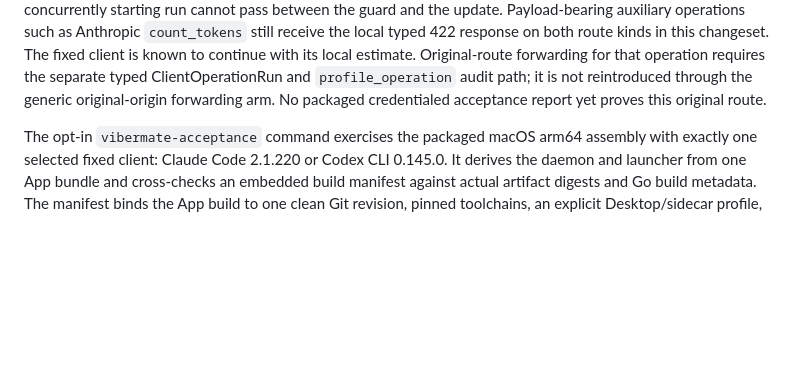
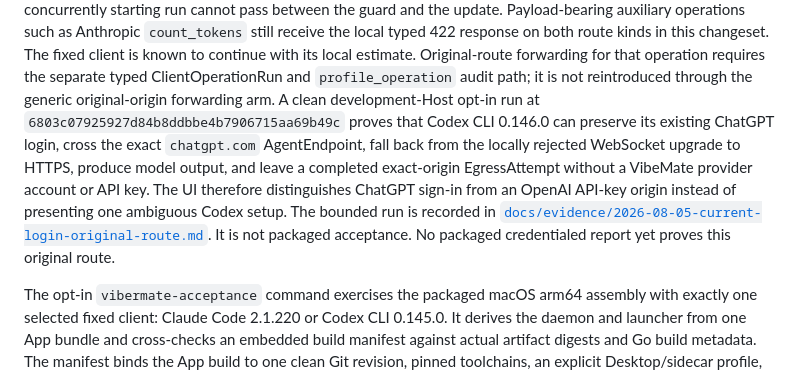
Before and after one commit to vibe-agi/vibermate, a Markdown page: README.md, the part around the change. GitHub-like rendering; blank space fills up the shorter version.

Commit message:
docs(evidence): bind current-login original route

```diff
--- a/README.md
+++ b/README.md
@@ -462,7 +462,17 @@ The fixed client is known to continue with its local estimate. Original-route
 forwarding for that operation requires the separate typed ClientOperationRun
 and `profile_operation` audit path; it is not reintroduced through the generic
 original-origin forwarding arm.
-No packaged credentialed acceptance report yet proves this original route.
+A clean development-Host opt-in run at
+`6803c07925927d84b8ddbbe4b7906715aa69b49c` proves that Codex CLI 0.146.0 can
+preserve its existing ChatGPT login, cross the exact `chatgpt.com`
+AgentEndpoint, fall back from the locally rejected WebSocket upgrade to HTTPS,
+produce model output, and leave a completed exact-origin EgressAttempt without
+a VibeMate provider account or API key. The UI therefore distinguishes ChatGPT
+sign-in from an OpenAI API-key origin instead of presenting one ambiguous Codex
+setup. The bounded run is recorded in
+[`docs/evidence/2026-08-05-current-login-original-route.md`](docs/evidence/2026-08-05-current-login-original-route.md).
+It is not packaged acceptance. No packaged credentialed report yet proves this
+original route.
 
 The opt-in `vibermate-acceptance` command exercises the packaged macOS arm64
 assembly with exactly one selected fixed client: Claude Code 2.1.220 or Codex
```
Also changed, not shown: docs/evidence/2026-08-05-current-login-original-route.md (added, +81 -0 lines).
